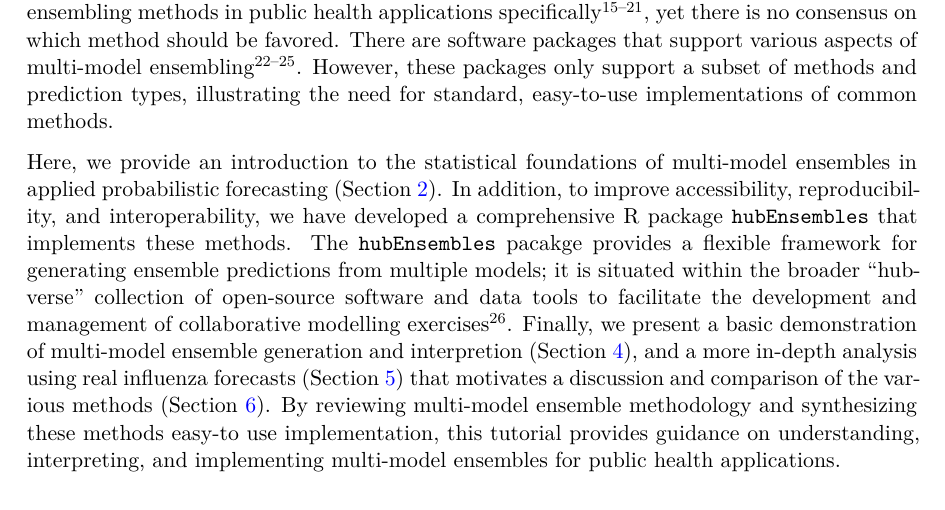
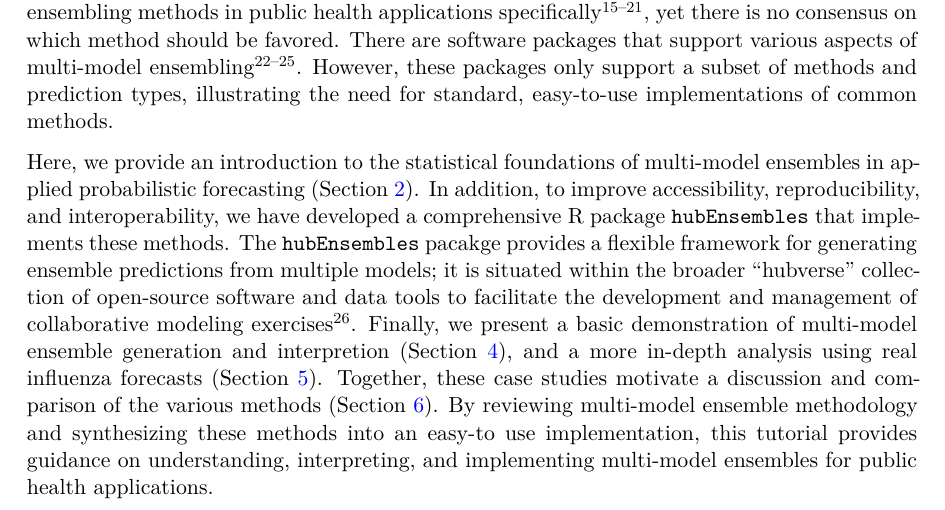
Before and after one commit to hubverse-org/hubEnsemblesManuscript, a Quarto document (analysis/paper/hubEnsembles_manuscript.qmd): part of page 2 of 38, cut so that both start at the same text. The pictures show the output file analysis/paper/hubEnsembles_manuscript.pdf that the author committed with the source.

Commit message:
fix typos in introduction

```diff
--- a/analysis/paper/hubEnsembles_manuscript.qmd
+++ b/analysis/paper/hubEnsembles_manuscript.qmd
@@ -85,7 +85,7 @@ In particular, predicting infectious disease outbreaks and anticipating the effe
 
 Generating multi-model ensmebles or interpreting results depends on understanding the underlying statistical methodology. There are many proposed methods for generating ensembles, and these methods differ in at least one of two ways: (1) the function used to combine or "average" predictions, and (2) how predictions are weighted when performing the combination. A few methodological papers have discussed theory of multi-model ensembles and tested various ensembling methods in public health applications specifically  [@yamana_superensemble_2016; @ray_prediction_2018; @viboud2018; @colon-gonzalez_probabilistic_2021; @paireau_ensemble_2022; @howerton2023; @ray_comparing_2023], yet there is no consensus on which method should be favored. There are software packages that support various aspects of multi-model ensembling [@pedregosa_scikit-learn_2011; @weiss2019; @bosse_stackr_2023; @couch_stacks_2023]. However, these packages only support a subset of methods and prediction types, illustrating the need for standard, easy-to-use implementations of common methods.
 
-Here, we provide an introduction to the statistical foundations of multi-model ensembles in applied probabilistic forecasting  (@sec-defs). In addition, to improve accessibility, reproducibility, and interoperability, we have developed a comprehensive R package `hubEnsembles` that implements these methods. The `hubEnsembles` pacakge provides a flexible framework for generating ensemble predictions from multiple models; it is situated within the broader "hubverse" collection of open-source software and data tools to facilitate the development and management of collaborative modelling exercises [@hubverse_docs]. Finally, we present a basic demonstration of multi-model ensemble generation and interpretion (@sec-simple-ex), and a more in-depth analysis using real influenza forecasts (@sec-case-study) that motivates a discussion and comparison of the various methods (@sec-conclusions). By reviewing multi-model ensemble methodology and synthesizing these methods easy-to use implementation, this tutorial provides guidance on understanding, interpreting, and implementing multi-model ensembles for public health applications.
+Here, we provide an introduction to the statistical foundations of multi-model ensembles in applied probabilistic forecasting  (@sec-defs). In addition, to improve accessibility, reproducibility, and interoperability, we have developed a comprehensive R package `hubEnsembles` that implements these methods. The `hubEnsembles` pacakge provides a flexible framework for generating ensemble predictions from multiple models; it is situated within the broader "hubverse" collection of open-source software and data tools to facilitate the development and management of collaborative modeling exercises [@hubverse_docs]. Finally, we present a basic demonstration of multi-model ensemble generation and interpretion (@sec-simple-ex), and a more in-depth analysis using real influenza forecasts (@sec-case-study). Together, these case studies motivate a discussion and comparison of the various methods (@sec-conclusions). By reviewing multi-model ensemble methodology and synthesizing these methods into an easy-to use implementation, this tutorial provides guidance on understanding, interpreting, and implementing multi-model ensembles for public health applications.
 
 ## Mathematical definitions and properties of ensemble methods {#sec-defs}
 
```
Also changed, not shown: analysis/paper/ensemble-overview-schematic.pdf (added), analysis/paper/hubEnsembles_manuscript.pdf, analysis/paper/hubEnsembles_manuscript.tex, analysis/paper/hubEnsembles_manuscript.qmd (1 more changed lines), 9 other files.
